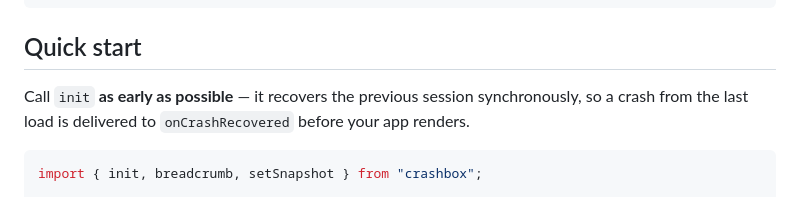
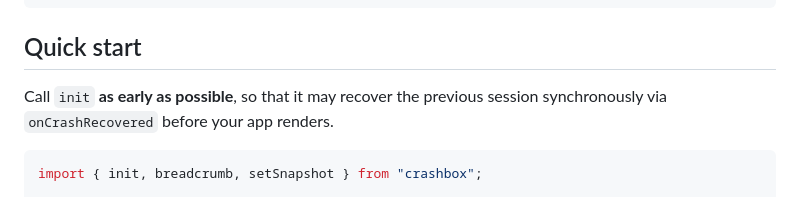
Before and after one commit to nearform/crashbox, a Markdown page: README.md, the part around one of its changes. GitHub-like rendering.

````diff
--- a/README.md
+++ b/README.md
@@ -31,8 +31,7 @@ $ npm install crashbox
 
 ## Quick start
 
-Call `init` **as early as possible** — it recovers the previous session synchronously, so a crash
-from the last load is delivered to `onCrashRecovered` before your app renders.
+Call `init` **as early as possible**, so that it may recover the previous session synchronously via `onCrashRecovered` before your app renders.
 
 ```js
 import { init, breadcrumb, setSnapshot } from "crashbox";
````
Also changed, not shown: other parts of README.md (+11 -12 lines).
